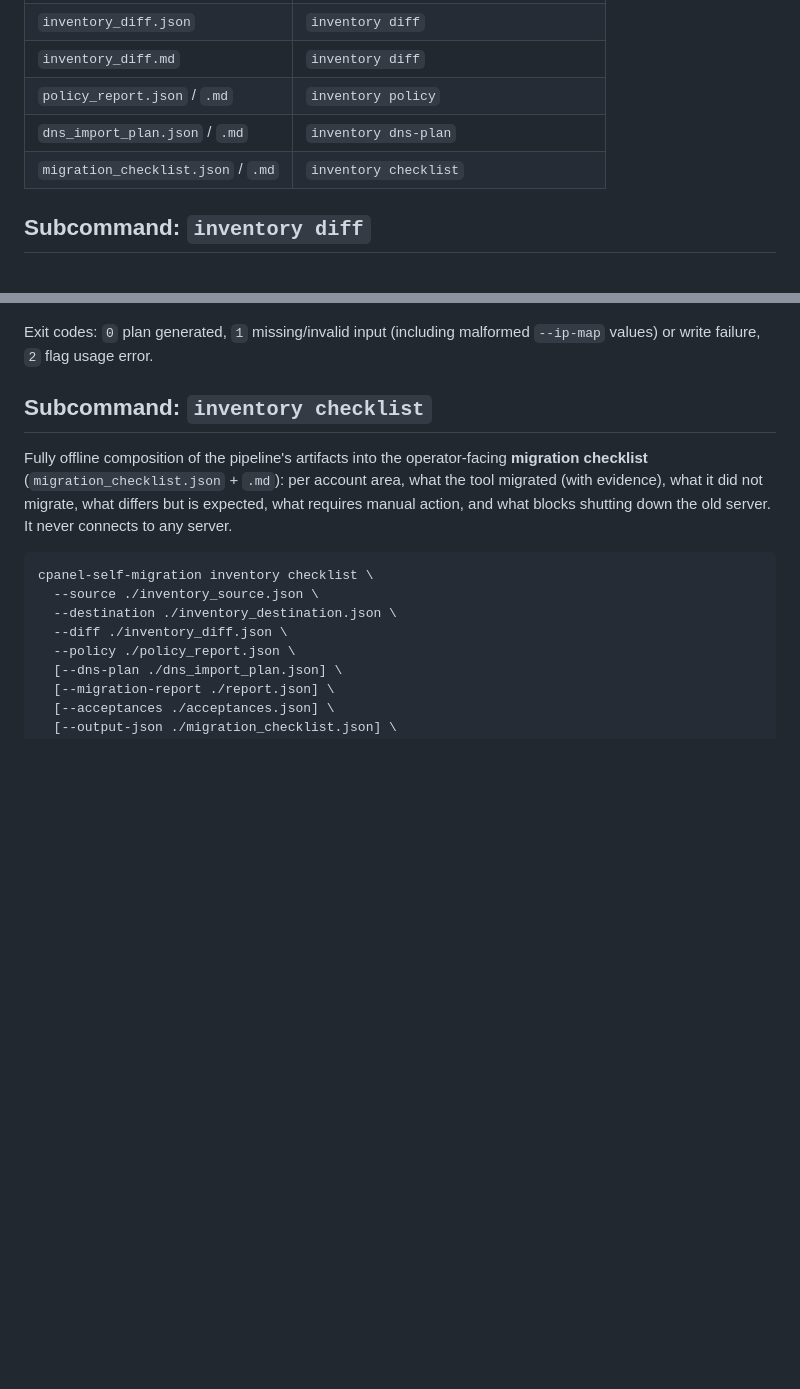
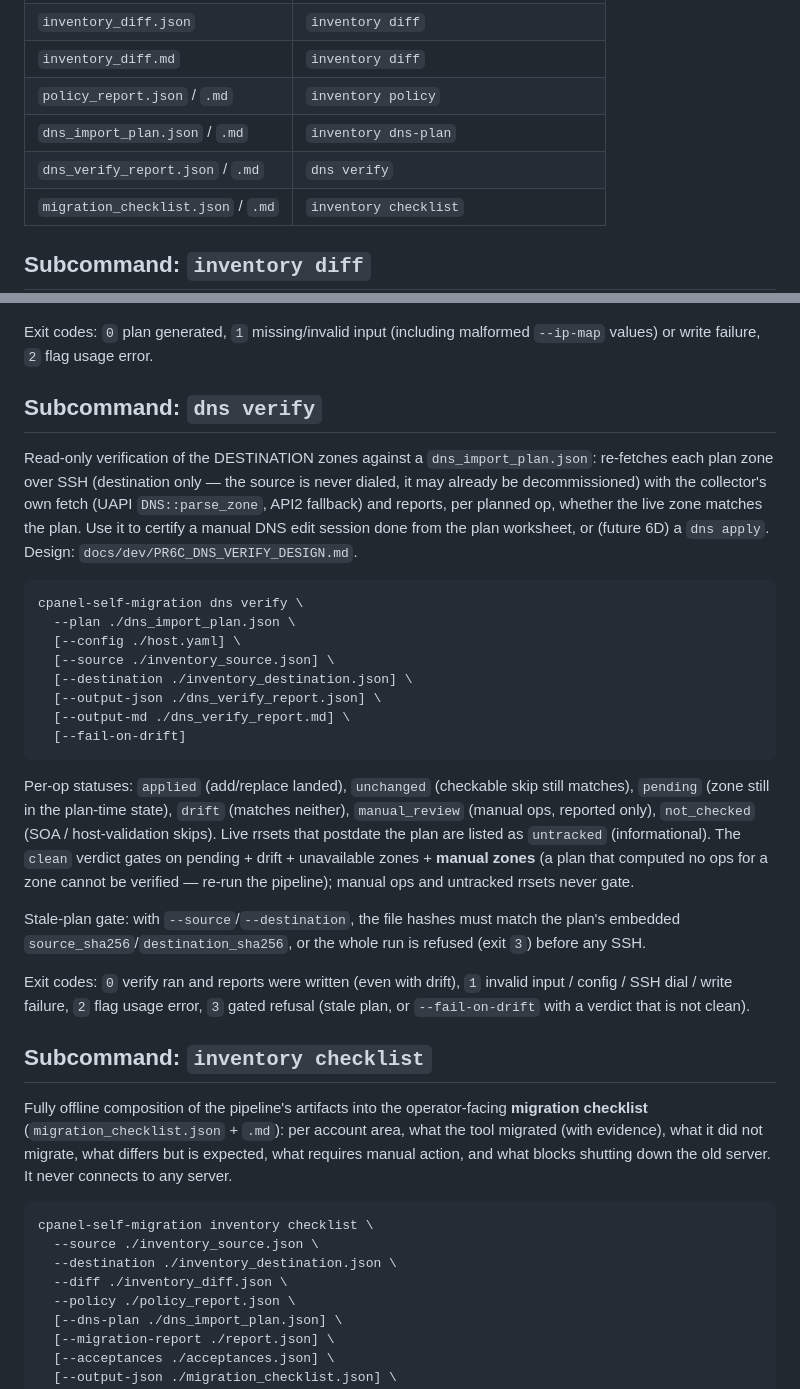
Before and after one commit to andreavadacchino/cPanel_self-migration, a Markdown page: docs/COMMAND.md, 2 parts joined by grey strips. GitHub-like rendering; blank space fills up the shorter version.

Commit message:
docs: COMMAND.md — dns verify subcommand
Co-Authored-By: Claude Fable 5 <noreply@anthropic.com>

````diff
--- a/docs/COMMAND.md
+++ b/docs/COMMAND.md
@@ -108,6 +108,7 @@ make build
 | `inventory_diff.md`         | `inventory diff`          |
 | `policy_report.json` / `.md`| `inventory policy`        |
 | `dns_import_plan.json` / `.md` | `inventory dns-plan`   |
+| `dns_verify_report.json` / `.md` | `dns verify`         |
 | `migration_checklist.json` / `.md` | `inventory checklist` |
 
 ## Subcommand: `inventory diff`
@@ -218,6 +219,46 @@ effective ip-map for auditability.
 
 Exit codes: `0` plan generated, `1` missing/invalid input (including
 malformed `--ip-map` values) or write failure, `2` flag usage error.
+
+## Subcommand: `dns verify`
+
+Read-only verification of the DESTINATION zones against a
+`dns_import_plan.json`: re-fetches each plan zone over SSH (destination
+only — the source is never dialed, it may already be decommissioned)
+with the collector's own fetch (UAPI `DNS::parse_zone`, API2 fallback)
+and reports, per planned op, whether the live zone matches the plan.
+Use it to certify a manual DNS edit session done from the plan
+worksheet, or (future 6D) a `dns apply`. Design:
+`docs/dev/PR6C_DNS_VERIFY_DESIGN.md`.
+
+```bash
+cpanel-self-migration dns verify \
+  --plan ./dns_import_plan.json \
+  [--config ./host.yaml] \
+  [--source ./inventory_source.json] \
+  [--destination ./inventory_destination.json] \
+  [--output-json ./dns_verify_report.json] \
+  [--output-md ./dns_verify_report.md] \
+  [--fail-on-drift]
+```
+
+Per-op statuses: `applied` (add/replace landed), `unchanged` (checkable
+skip still matches), `pending` (zone still in the plan-time state),
+`drift` (matches neither), `manual_review` (manual ops, reported only),
+`not_checked` (SOA / host-validation skips). Live rrsets that postdate
+the plan are listed as `untracked` (informational). The `clean` verdict
+gates on pending + drift + unavailable zones + **manual zones** (a plan
+that computed no ops for a zone cannot be verified — re-run the
+pipeline); manual ops and untracked rrsets never gate.
+
+Stale-plan gate: with `--source`/`--destination`, the file hashes must
+match the plan's embedded `source_sha256`/`destination_sha256`, or the
+whole run is refused (exit `3`) before any SSH.
+
+Exit codes: `0` verify ran and reports were written (even with drift),
+`1` invalid input / config / SSH dial / write failure, `2` flag usage
+error, `3` gated refusal (stale plan, or `--fail-on-drift` with a
+verdict that is not clean).
 
 ## Subcommand: `inventory checklist`
 
````
